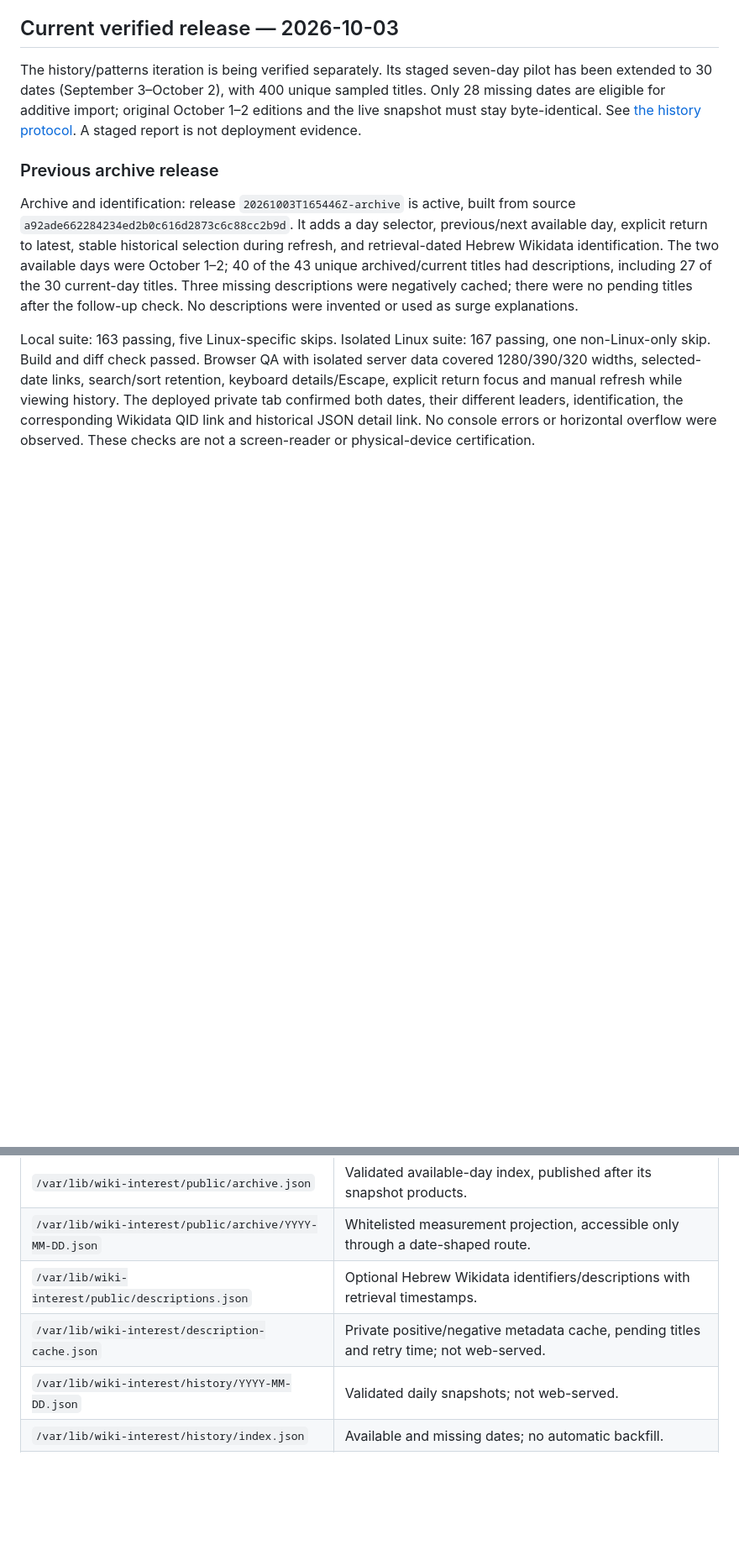
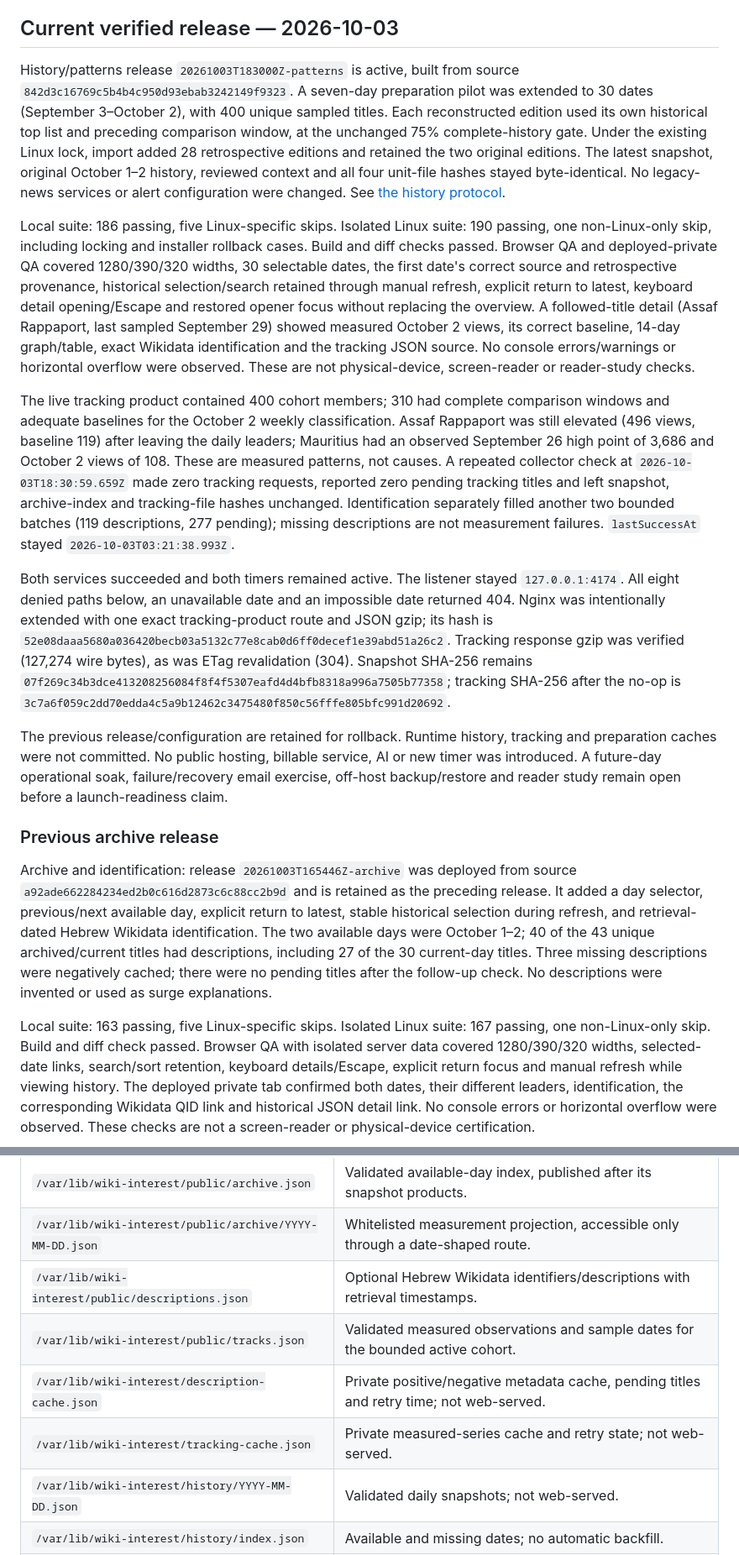
Before and after one commit to HiliMor/sakranut, a Markdown page: ops/wiki-interest/README.md, 2 parts joined by grey strips. Shown at 84% size. Drawn GitHub-style; blank space fills up the shorter version.

Commit message:
Document verified private history and tracking deployment

```diff
--- a/ops/wiki-interest/README.md
+++ b/ops/wiki-interest/README.md
@@ -6,11 +6,19 @@ Operational runbook for Sakranut. Do not apply these commands to the RSS/news pr
 
 ## Current verified release — 2026-10-03
 
-The history/patterns iteration is being verified separately. Its staged seven-day pilot has been extended to 30 dates (September 3–October 2), with 400 unique sampled titles. Only 28 missing dates are eligible for additive import; original October 1–2 editions and the live snapshot must stay byte-identical. See [the history protocol](../../docs/HISTORY_PATTERNS.md). A staged report is not deployment evidence.
+History/patterns release `20261003T183000Z-patterns` is active, built from source `842d3c16769c5b4b4c950d93ebab3242149f9323`. A seven-day preparation pilot was extended to 30 dates (September 3–October 2), with 400 unique sampled titles. Each reconstructed edition used its own historical top list and preceding comparison window, at the unchanged 75% complete-history gate. Under the existing Linux lock, import added 28 retrospective editions and retained the two original editions. The latest snapshot, original October 1–2 history, reviewed context and all four unit-file hashes stayed byte-identical. No legacy-news services or alert configuration were changed. See [the history protocol](../../docs/HISTORY_PATTERNS.md).
+
+Local suite: 186 passing, five Linux-specific skips. Isolated Linux suite: 190 passing, one non-Linux-only skip, including locking and installer rollback cases. Build and diff checks passed. Browser QA and deployed-private QA covered 1280/390/320 widths, 30 selectable dates, the first date's correct source and retrospective provenance, historical selection/search retained through manual refresh, explicit return to latest, keyboard detail opening/Escape and restored opener focus without replacing the overview. A followed-title detail (Assaf Rappaport, last sampled September 29) showed measured October 2 views, its correct baseline, 14-day graph/table, exact Wikidata identification and the tracking JSON source. No console errors/warnings or horizontal overflow were observed. These are not physical-device, screen-reader or reader-study checks.
+
+The live tracking product contained 400 cohort members; 310 had complete comparison windows and adequate baselines for the October 2 weekly classification. Assaf Rappaport was still elevated (496 views, baseline 119) after leaving the daily leaders; Mauritius had an observed September 26 high point of 3,686 and October 2 views of 108. These are measured patterns, not causes. A repeated collector check at `2026-10-03T18:30:59.659Z` made zero tracking requests, reported zero pending tracking titles and left snapshot, archive-index and tracking-file hashes unchanged. Identification separately filled another two bounded batches (119 descriptions, 277 pending); missing descriptions are not measurement failures. `lastSuccessAt` stayed `2026-10-03T03:21:38.993Z`.
+
+Both services succeeded and both timers remained active. The listener stayed `127.0.0.1:4174`. All eight denied paths below, an unavailable date and an impossible date returned 404. Nginx was intentionally extended with one exact tracking-product route and JSON gzip; its hash is `52e08daaa5680a036420becb03a5132c77e8cab0d6ff0decef1e39abd51a26c2`. Tracking response gzip was verified (127,274 wire bytes), as was ETag revalidation (304). Snapshot SHA-256 remains `07f269c34b3dce413208256084f8f4f5307eafd4d4bfb8318a996a7505b77358`; tracking SHA-256 after the no-op is `3c7a6f059c2dd70edda4c5a9b12462c3475480f850c56fffe805bfc991d20692`.
+
+The previous release/configuration are retained for rollback. Runtime history, tracking and preparation caches were not committed. No public hosting, billable service, AI or new timer was introduced. A future-day operational soak, failure/recovery email exercise, off-host backup/restore and reader study remain open before a launch-readiness claim.
 
 ### Previous archive release
 
-Archive and identification: release `20261003T165446Z-archive` is active, built from source `a92ade662284234ed2b0c616d2873c6c88cc2b9d`. It adds a day selector, previous/next available day, explicit return to latest, stable historical selection during refresh, and retrieval-dated Hebrew Wikidata identification. The two available days were October 1–2; 40 of the 43 unique archived/current titles had descriptions, including 27 of the 30 current-day titles. Three missing descriptions were negatively cached; there were no pending titles after the follow-up check. No descriptions were invented or used as surge explanations.
+Archive and identification: release `20261003T165446Z-archive` was deployed from source `a92ade662284234ed2b0c616d2873c6c88cc2b9d` and is retained as the preceding release. It added a day selector, previous/next available day, explicit return to latest, stable historical selection during refresh, and retrieval-dated Hebrew Wikidata identification. The two available days were October 1–2; 40 of the 43 unique archived/current titles had descriptions, including 27 of the 30 current-day titles. Three missing descriptions were negatively cached; there were no pending titles after the follow-up check. No descriptions were invented or used as surge explanations.
 
 Local suite: 163 passing, five Linux-specific skips. Isolated Linux suite: 167 passing, one non-Linux-only skip. Build and diff check passed. Browser QA with isolated server data covered 1280/390/320 widths, selected-date links, search/sort retention, keyboard details/Escape, explicit return focus and manual refresh while viewing history. The deployed private tab confirmed both dates, their different leaders, identification, the corresponding Wikidata QID link and historical JSON detail link. No console errors or horizontal overflow were observed. These checks are not a screen-reader or physical-device certification.
 
@@ -65,7 +73,9 @@ This deployment is private, on the existing Linux host. It does not open cloud i
 | `/var/lib/wiki-interest/public/archive.json` | Validated available-day index, published after its snapshot products. |
 | `/var/lib/wiki-interest/public/archive/YYYY-MM-DD.json` | Whitelisted measurement projection, accessible only through a date-shaped route. |
 | `/var/lib/wiki-interest/public/descriptions.json` | Optional Hebrew Wikidata identifiers/descriptions with retrieval timestamps. |
+| `/var/lib/wiki-interest/public/tracks.json` | Validated measured observations and sample dates for the bounded active cohort. |
 | `/var/lib/wiki-interest/description-cache.json` | Private positive/negative metadata cache, pending titles and retry time; not web-served. |
+| `/var/lib/wiki-interest/tracking-cache.json` | Private measured-series cache and retry state; not web-served. |
 | `/var/lib/wiki-interest/history/YYYY-MM-DD.json` | Validated daily snapshots; not web-served. |
 | `/var/lib/wiki-interest/history/index.json` | Available and missing dates; no automatic backfill. |
 | `/var/lib/wiki-interest/runner-state.json` | Last completed collector check and successful publication; not web-served. |
```
Also changed, not shown: other parts of ops/wiki-interest/README.md (+1 -0 lines), README.md (+3 -3 lines), docs/ROADMAP.md (+1 -1 lines).
